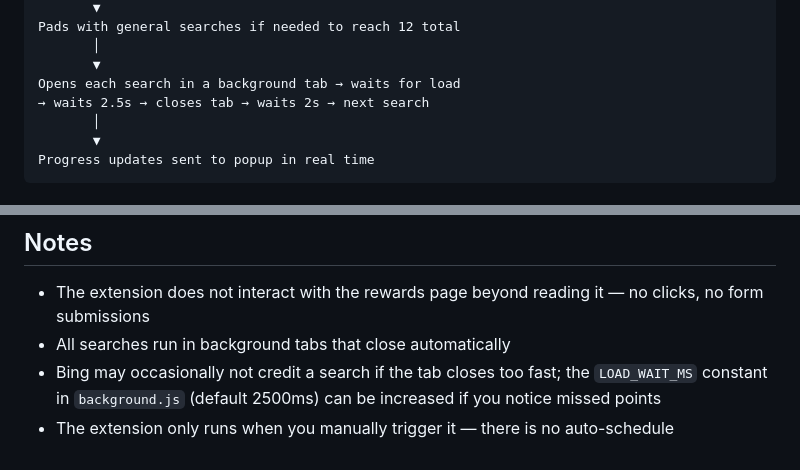
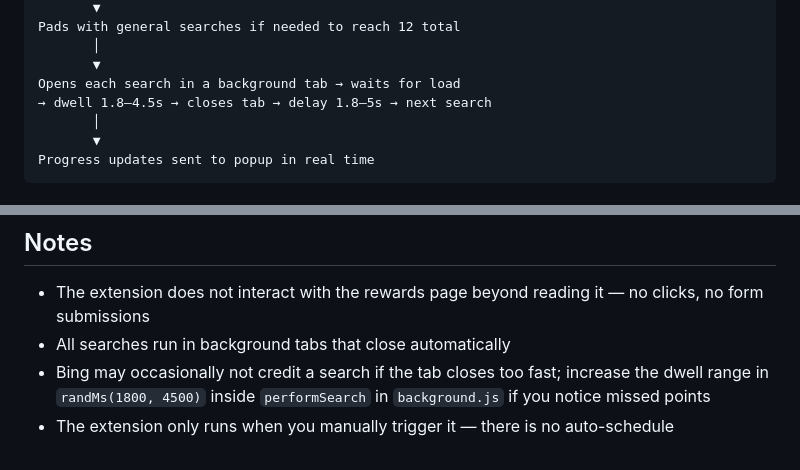
Before and after one commit to landkirk/PointsHarvest, a Markdown page: README.md, 2 parts joined by grey strips. Rendered like a GitHub page.

```diff
--- a/README.md
+++ b/README.md
@@ -69,7 +69,7 @@ Pads with general searches if needed to reach 12 total
        │
        ▼
 Opens each search in a background tab → waits for load
-→ waits 2.5s → closes tab → waits 2s → next search
+→ dwell 1.8–4.5s → closes tab → delay 1.8–5s → next search
        │
        ▼
 Progress updates sent to popup in real time
@@ -117,5 +117,5 @@ If the DOM extraction finds 0 activities (e.g. the rewards page structure change
 
 - The extension does not interact with the rewards page beyond reading it — no clicks, no form submissions
 - All searches run in background tabs that close automatically
-- Bing may occasionally not credit a search if the tab closes too fast; the `LOAD_WAIT_MS` constant in `background.js` (default 2500ms) can be increased if you notice missed points
+- Bing may occasionally not credit a search if the tab closes too fast; increase the dwell range in `randMs(1800, 4500)` inside `performSearch` in `background.js` if you notice missed points
 - The extension only runs when you manually trigger it — there is no auto-schedule
```
